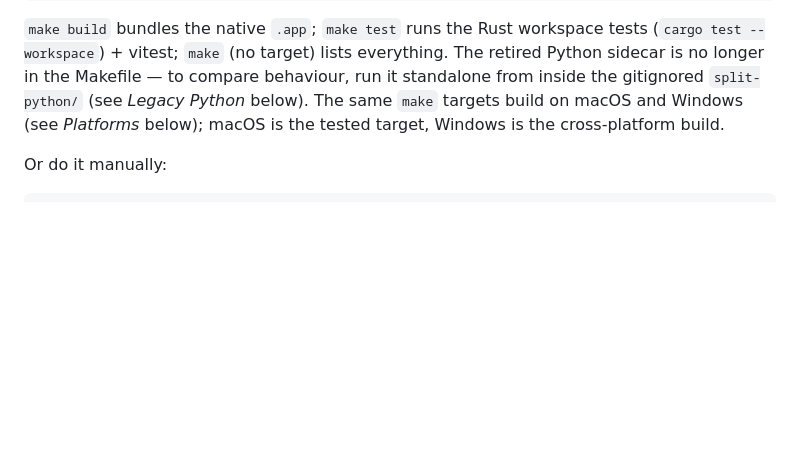
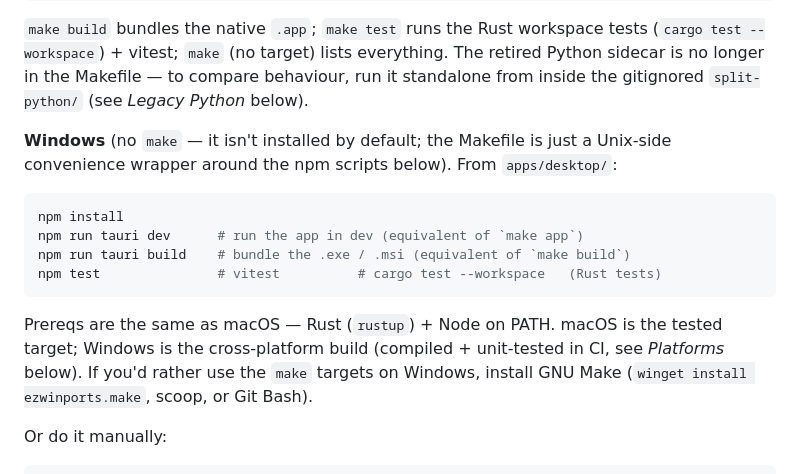
Before and after one commit to Paulhb7/split, a Markdown page: README.md, the part around the change. Rendered like a GitHub page; blank space fills up the shorter version.

Commit message:
docs(readme): add Windows-native setup commands (no make)
make isn't installed on Windows by default; the Makefile is a Unix convenience
wrapper. Document the equivalent npm scripts (npm run tauri dev / build, npm
test) from apps/desktop/, and note how to get make on Windows if wanted.

````diff
--- a/README.md
+++ b/README.md
@@ -197,9 +197,22 @@ make app        # run the desktop app — native Rust runner
 tests (`cargo test --workspace`) + vitest; `make` (no target) lists everything.
 The retired Python sidecar is no longer in the Makefile — to compare behaviour,
 run it standalone from inside the gitignored `split-python/` (see *Legacy
-Python* below). The same `make` targets build on macOS and Windows (see
-*Platforms* below); macOS is the tested target, Windows is the cross-platform
-build.
+Python* below).
+
+**Windows** (no `make` — it isn't installed by default; the Makefile is just a
+Unix-side convenience wrapper around the npm scripts below). From `apps/desktop/`:
+
+```powershell
+npm install
+npm run tauri dev      # run the app in dev (equivalent of `make app`)
+npm run tauri build    # bundle the .exe / .msi (equivalent of `make build`)
+npm test               # vitest          # cargo test --workspace   (Rust tests)
+```
+
+Prereqs are the same as macOS — Rust (`rustup`) + Node on PATH. macOS is the
+tested target; Windows is the cross-platform build (compiled + unit-tested in
+CI, see *Platforms* below). If you'd rather use the `make` targets on Windows,
+install GNU Make (`winget install ezwinports.make`, scoop, or Git Bash).
 
 Or do it manually:
 
````
